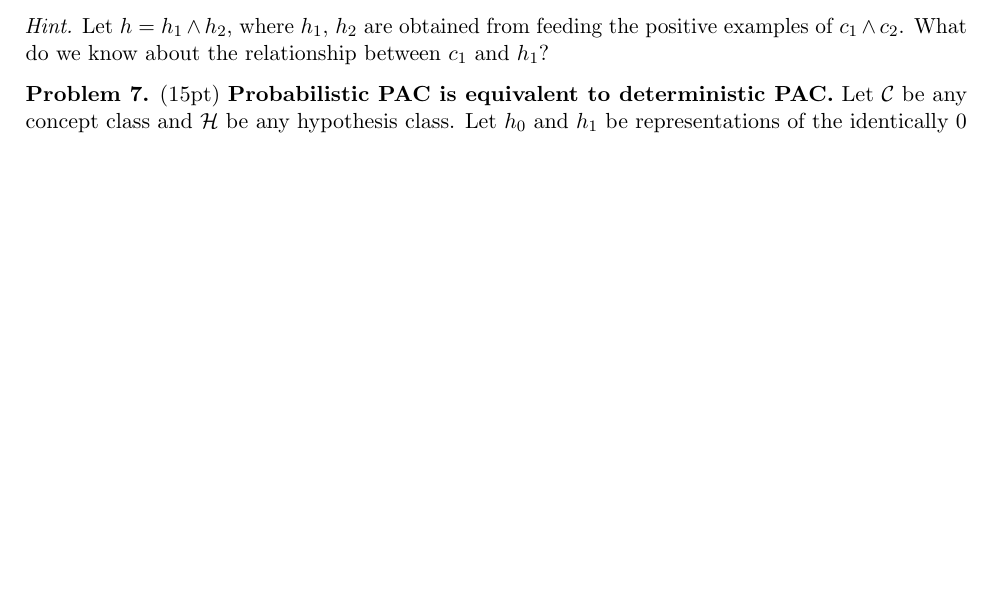
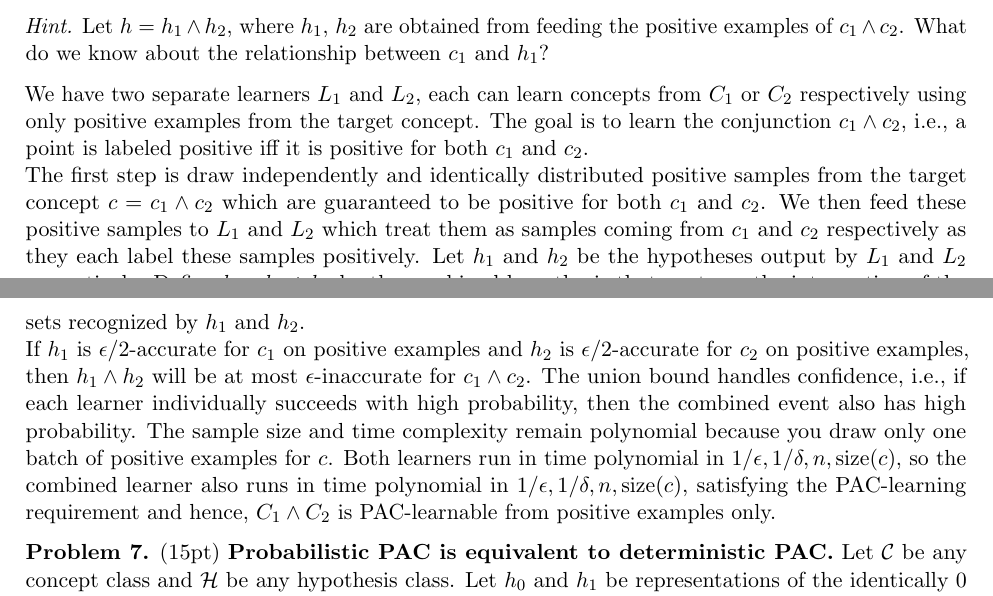
Before and after one commit to fiidalgo/cs2280, a LaTeX problem sheet (hw1/hw1.tex): part of page 4 of 5 before the commit and two parts of pages 4 and 5 of 6 after it, the two joined at a grey line, cut so that both start at the same text, the shorter picture padded with empty space. Compiled offline with pdfLaTeX.

Commit message:
Finished problem 6.

```diff
--- a/hw1/hw1.tex
+++ b/hw1/hw1.tex
@@ -141,7 +141,9 @@ Let $h = h_1 \wedge h_2$, where $h_1$, $h_2$ are obtained from feeding the posit
 examples of $c_1\wedge c_2$. What do we know about the relationship between $c_1$
 and $h_1$?
 \end{hint}
-
+We have two separate learners $L_1$ and $L_2$, each can learn concepts from $C_1$ or $C_2$ respectively using only positive examples from the target concept. The goal is to learn the conjunction $c_1 \wedge c_2$, i.e., a point is labeled positive iff it is positive for both $c_1$ and $c_2$. \\
+The first step is draw independently and identically distributed positive samples from the target concept $c=c_1 \wedge c_2$ which are guaranteed to be positive for both $c_1$ and $c_2$. We then feed these positive samples to $L_1$ and $L_2$ which treat them as samples coming from $c_1$ and $c_2$ respectively as they each label these samples positively. Let $h_1$ and $h_2$ be the hypotheses output by $L_1$ and $L_2$ respectively. Define $h=h_1 \wedge h_2$ be the combined hypothesis that captures the intersection of the sets recognized by $h_1$ and $h_2$. \\
+If $h_1$ is $\epsilon/2$-accurate for $c_1$ on positive examples and $h_2$ is $\epsilon/2$-accurate for $c_2$ on positive examples, then $h_1 \wedge h_2$ will be at most $\epsilon$-inaccurate for $c_1 \wedge c_2$. The union bound handles confidence, i.e., if each learner individually succeeds with high probability, then the combined event also has high probability. The sample size and time complexity remain polynomial because you draw only one batch of positive examples for $c$. Both learners run in time polynomial in $1/\epsilon, 1/\delta, n, \text{size}(c)$, so the combined learner also runs in time polynomial in $1/\epsilon, 1/\delta, n, \text{size}(c)$, satisfying the PAC-learning requirement and hence, $C_1 \wedge C_2$ is PAC-learnable from positive examples only.
 
 %%%%%% PROBLEM %%%%%%
 
```
Also changed, not shown: hw1/hw1.pdf, 1 other file.
